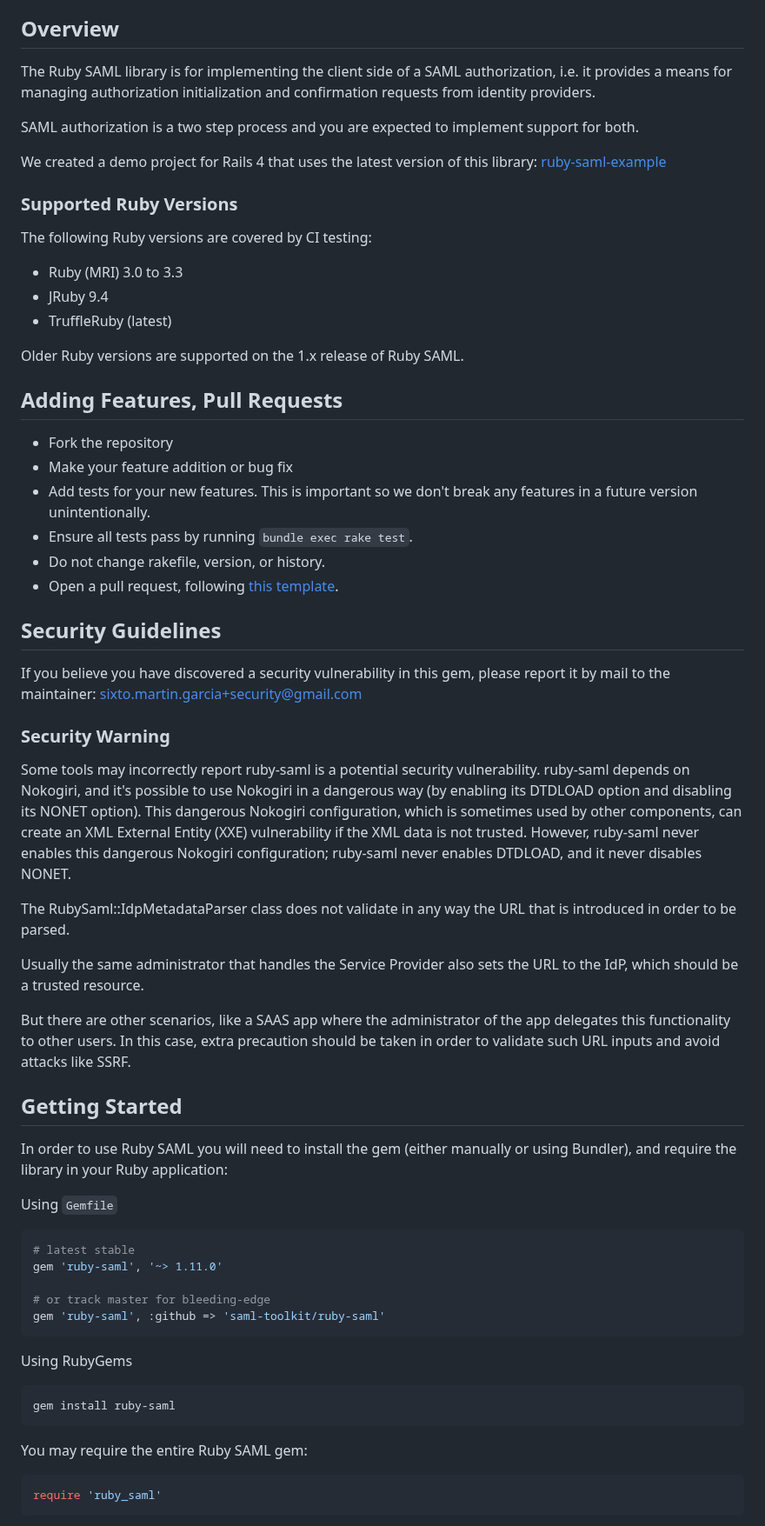
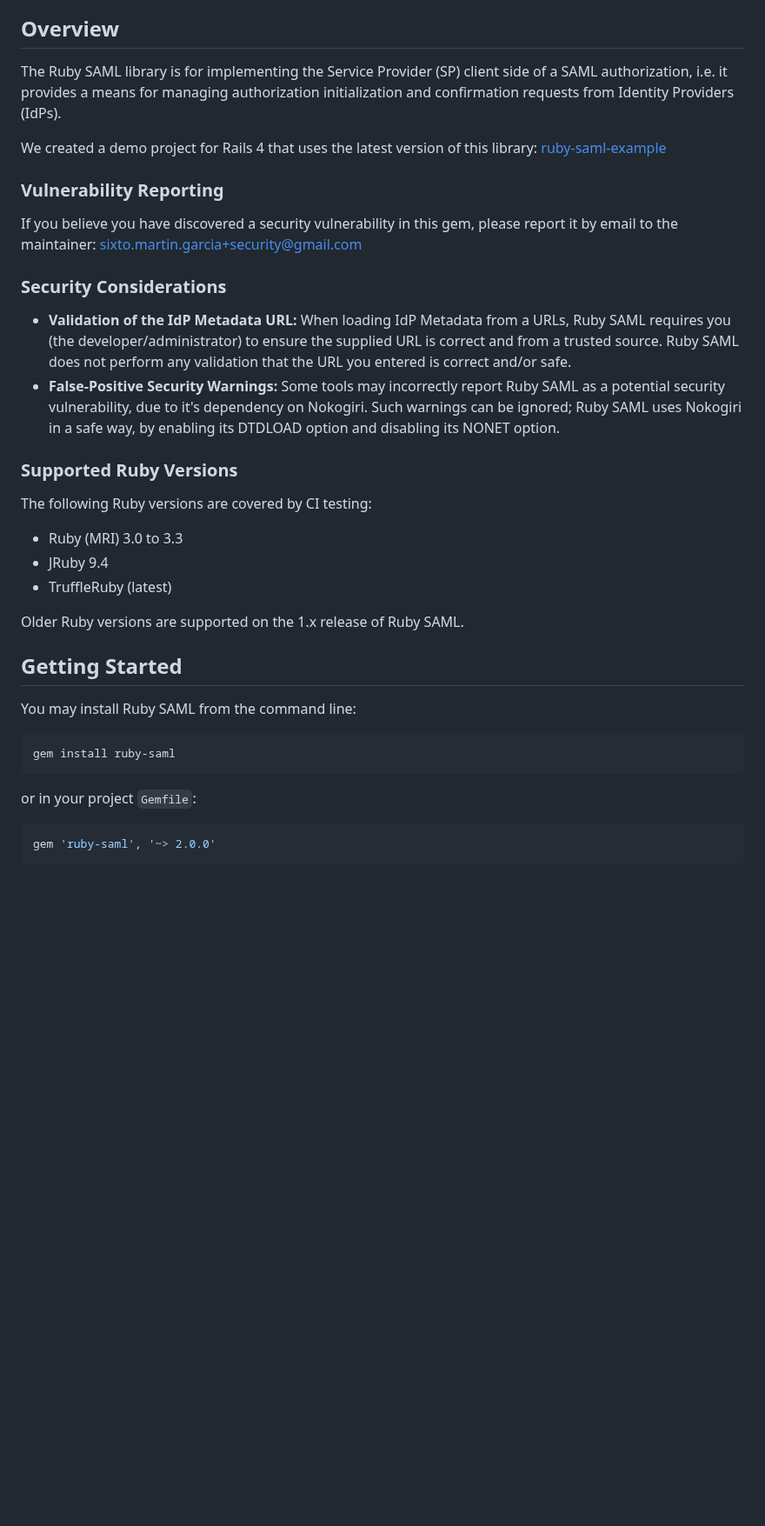
Before and after one commit to SAML-Toolkits/ruby-saml, a Markdown page: README.md, the part around one of its changes. Shown at 87% size. GitHub-like rendering; blank space fills up the shorter version.

````diff
--- a/README.md
+++ b/README.md
@@ -9,14 +9,28 @@ Ruby SAML minor and tiny versions may introduce breaking changes. Please read
 
 ## Overview
 
-The Ruby SAML library is for implementing the client side of a SAML authorization,
-i.e. it provides a means for managing authorization initialization and confirmation
-requests from identity providers.
-
-SAML authorization is a two step process and you are expected to implement support for both.
+The Ruby SAML library is for implementing the Service Provider (SP) client side of
+a SAML authorization, i.e. it provides a means for managing authorization initialization
+and confirmation requests from Identity Providers (IdPs).
 
 We created a demo project for Rails 4 that uses the latest version of this library:
 [ruby-saml-example](https://github.com/saml-toolkits/ruby-saml-example)
+
+### Vulnerability Reporting
+
+If you believe you have discovered a security vulnerability in this gem, please report
+it by email to the maintainer: sixto.martin.garcia+security@gmail.com
+
+### Security Considerations
+
+- **Validation of the IdP Metadata URL:** When loading IdP Metadata from a URLs,
+  Ruby SAML requires you (the developer/administrator) to ensure the supplied URL is correct
+  and from a trusted source. Ruby SAML does not perform any validation that the URL
+  you entered is correct and/or safe.
+- **False-Positive Security Warnings:** Some tools may incorrectly report Ruby SAML as a
+  potential security vulnerability, due to it's dependency on Nokogiri. Such warnings can
+  be ignored; Ruby SAML uses Nokogiri in a safe way, by enabling its DTDLOAD option and
+  disabling its NONET option.
 
 ### Supported Ruby Versions
 
@@ -28,63 +42,16 @@ The following Ruby versions are covered by CI testing:
 
 Older Ruby versions are supported on the 1.x release of Ruby SAML.
 
-## Adding Features, Pull Requests
-
-* Fork the repository
-* Make your feature addition or bug fix
-* Add tests for your new features. This is important so we don't break any features in a future version unintentionally.
-* Ensure all tests pass by running `bundle exec rake test`.
-* Do not change rakefile, version, or history.
-* Open a pull request, following [this template](https://gist.github.com/Lordnibbler/11002759).
-
-## Security Guidelines
-
-If you believe you have discovered a security vulnerability in this gem, please report it
-by mail to the maintainer: sixto.martin.garcia+security@gmail.com
-
-### Security Warning
-
-Some tools may incorrectly report ruby-saml is a potential security vulnerability.
-ruby-saml depends on Nokogiri, and it's possible to use Nokogiri in a dangerous way
-(by enabling its DTDLOAD option and disabling its NONET option).
-This dangerous Nokogiri configuration, which is sometimes used by other components,
-can create an XML External Entity (XXE) vulnerability if the XML data is not trusted.
-However, ruby-saml never enables this dangerous Nokogiri configuration;
-ruby-saml never enables DTDLOAD, and it never disables NONET.
-
-The RubySaml::IdpMetadataParser class does not validate in any way the URL
-that is introduced in order to be parsed.
-
-Usually the same administrator that handles the Service Provider also sets the URL to
-the IdP, which should be a trusted resource.
-
-But there are other scenarios, like a SAAS app where the administrator of the app
-delegates this functionality to other users. In this case, extra precaution should
-be taken in order to validate such URL inputs and avoid attacks like SSRF.
-
 ## Getting Started
 
-In order to use Ruby SAML you will need to install the gem (either manually or using Bundler),
-and require the library in your Ruby application:
-
-Using `Gemfile`
-
-```ruby
-# latest stable
-gem 'ruby-saml', '~> 1.11.0'
-
-# or track master for bleeding-edge
-gem 'ruby-saml', :github => 'saml-toolkit/ruby-saml'
-```
-
-Using RubyGems
+You may install Ruby SAML from the command line:
 
 ```sh
 gem install ruby-saml
 ```
 
-You may require the entire Ruby SAML gem:
+or in your project `Gemfile`:
 
 ```ruby
-require 'ruby_saml'
+gem 'ruby-saml', '~> 2.0.0'
 ```
````
Also changed, not shown: other parts of README.md (+24 -35 lines).
